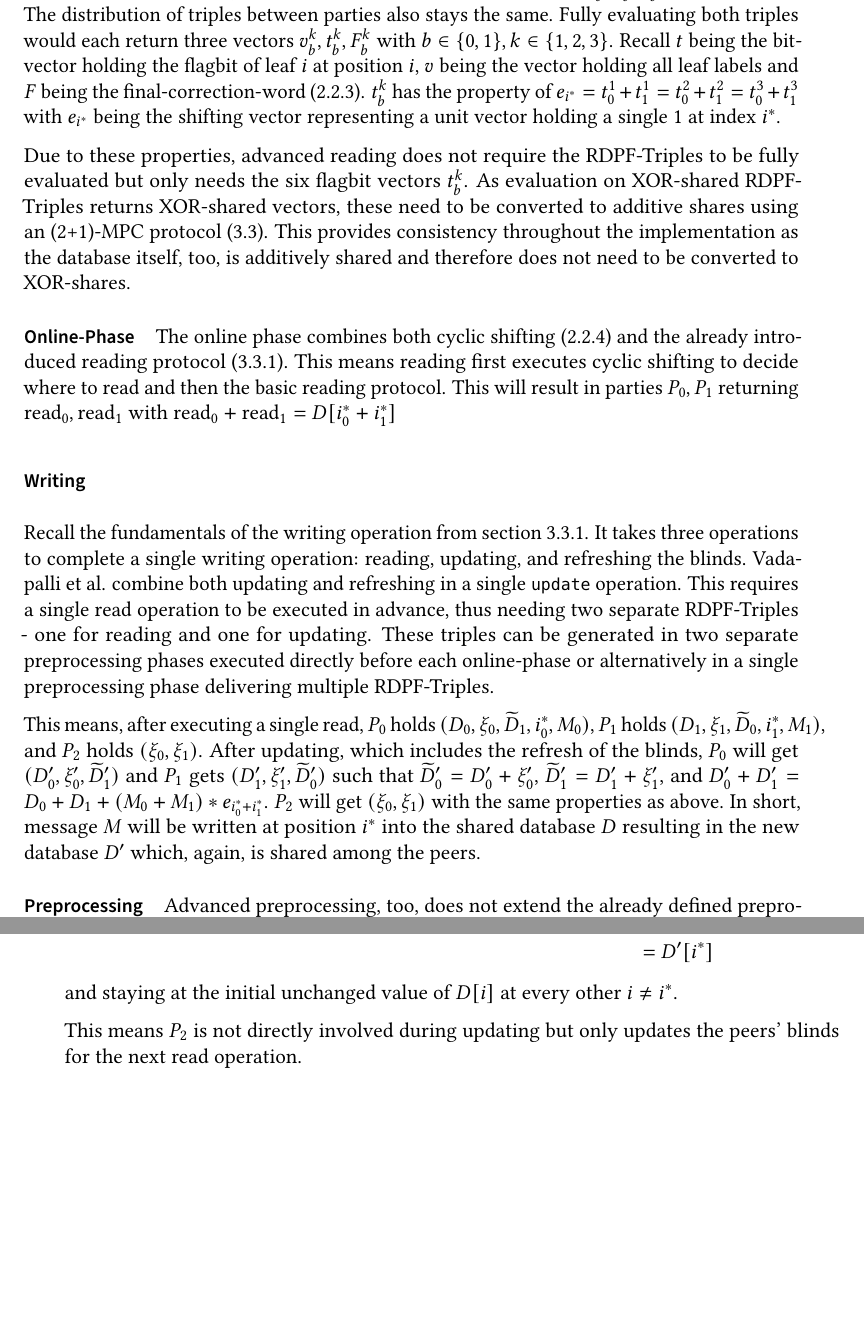
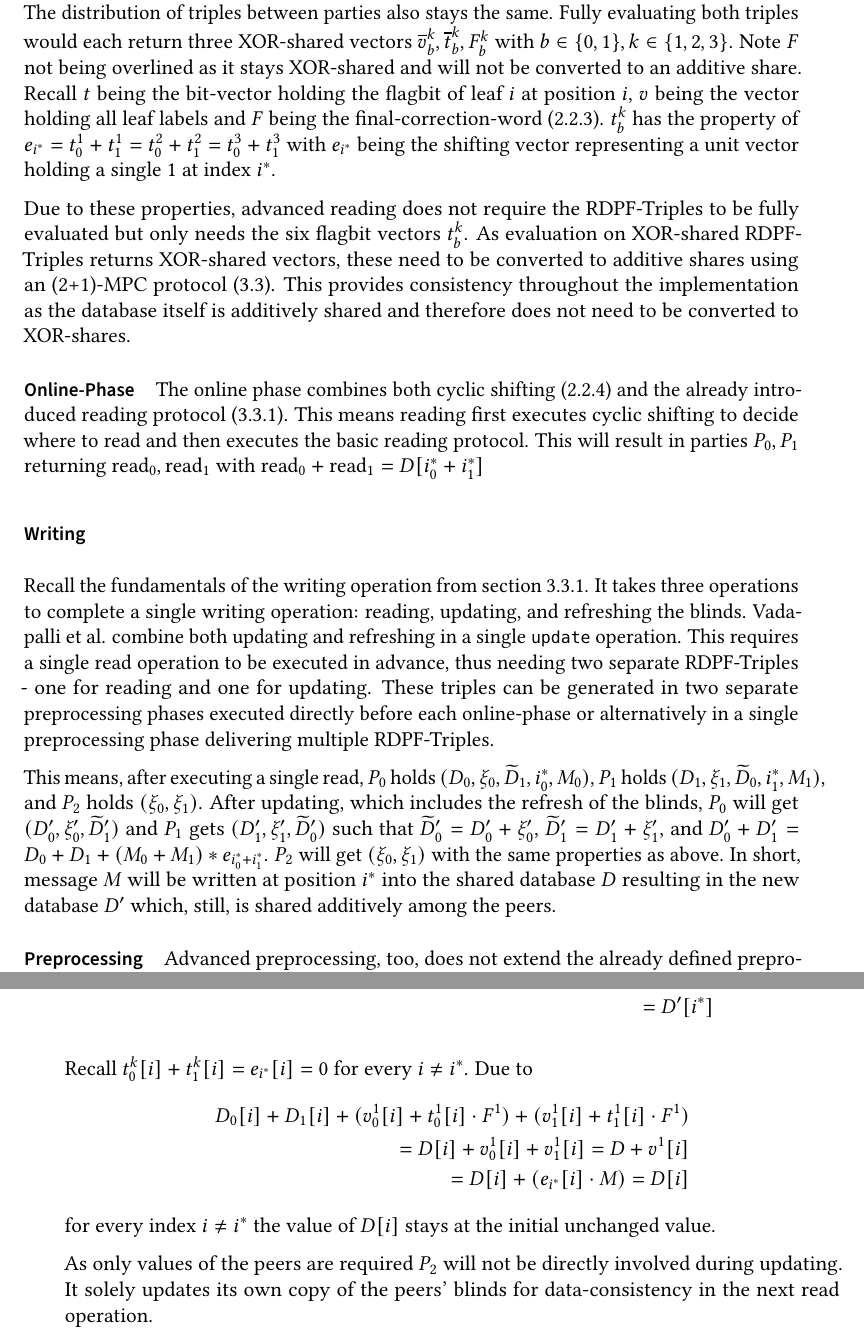
Before and after one commit to FelixWeik/BachlorsThesisORAM, a LaTeX thesis (thesis.tex, which reads sections/implementation/ScalingBasedOnProtocol.tex): two parts of pages 26 and 27 of 49, joined at a grey line, cut so that both start at the same text, the shorter picture padded with empty space. Compiled offline with pdfLaTeX; a LaTeX package or settings file that is missing is left out.

Commit message:
Schönheitskorrekturen und Abschluss Section Advanced Reading / Writing abgeschlossen

```diff
--- a/sections/implementation/ScalingBasedOnProtocol.tex
+++ b/sections/implementation/ScalingBasedOnProtocol.tex
@@ -19,17 +19,18 @@ After executing this reading operation $P_0,P_1$ will return $\text{read}_0,\tex
 Advanced preprocessing does not extend the already introduced preprocessing phase (\ref{subsub:DuoramPreprocessing}).
 It, too, generates two XOR-shared RDPF-Triples $(\overline{k}_b^1,\overline{k}_b^2,\overline{k}_b^3) \text{ with } b\in\{0,1\}$.
 The distribution of triples between parties also stays the same.
-Fully evaluating both triples would each return three vectors $v_b^k,t_b^k,F_b^k \text{ with }b\in\{0,1\},k\in\{1,2,3\}$.
+Fully evaluating both triples would each return three XOR-shared vectors $\overline{v}_b^k,\overline{t}_b^k,F_b^k \text{ with }b\in\{0,1\},k\in\{1,2,3\}$.
+Note $F$ not being overlined as it stays XOR-shared and will not be converted to an additive share.
 Recall $t$ being the bit-vector holding the flagbit of leaf $i$ at position $i$, $v$ being the vector holding all leaf labels and $F$ being the final-correction-word (\ref{sub:BGIDPFConstruction}). %//TODO nochmal Final Correction Word nachschauen und bei bedarf weiter ausführen
 $t_b^k$ has the property of $e_{i^*}=t_0^1+t_1^1=t_0^2+t_1^2=t_0^3+t_1^3$ with $e_{i^*}$ being the shifting vector representing a unit vector holding a single $1$ at index $i^*$.
 
 Due to these properties, advanced reading does not require the RDPF-Triples to be fully evaluated but only needs the six flagbit vectors $t_b^k$.
 As evaluation on XOR-shared RDPF-Triples returns XOR-shared vectors, these need to be converted to additive shares using an (2+1)-MPC protocol (\ref{sec:3pDuoram}).
-This provides consistency throughout the implementation as the database itself, too, is additively shared and therefore does not need to be converted to XOR-shares.
+This provides consistency throughout the implementation as the database itself is additively shared and therefore does not need to be converted to XOR-shares.
 
 \paragraph{Online-Phase}\label{par:advancedReadingOnline}
 The online phase combines both cyclic shifting (\ref{sub:CyclicShiftingProtocol}) and the already introduced reading protocol (\ref{par:DuoramReading}).
-This means reading first executes cyclic shifting to decide where to read and then the basic reading protocol.
+This means reading first executes cyclic shifting to decide where to read and then executes the basic reading protocol.
 This will result in parties $P_0,P_1$ returning $\text{read}_0,\text{read}_1$ with $\text{read}_0+\text{read}_1=D[i^*_0+i^*_1]$
 
 \subsubsection*{Writing}\label{subsub:advancedWriting}
@@ -42,7 +43,7 @@ These triples can be generated in two separate preprocessing phases executed dir
 This means, after executing a single read, $P_0$ holds $(D_0,\xi_0,\widetilde{D}_1,i_0^*,M_0)$, $P_1$ holds $(D_1,\xi_1,\widetilde{D}_0,i^*_1,M_1)$, and $P_2$ holds $(\xi_0,\xi_1)$.
 After updating, which includes the refresh of the blinds, $P_0$ will get $(D'_0,\xi'_0,\widetilde{D}'_1)$ and $P_1$ gets $(D'_1,\xi'_1,\widetilde{D}'_0)$ such that $\widetilde{D}'_0=D'_0+\xi'_0$, $\widetilde{D}'_1=D'_1+\xi'_1$, and $D'_0+D'_1=D_0+D_1+(M_0+M_1)*e_{i^*_0+i^*_1}$.
 $P_2$ will get $(\xi_0,\xi_1)$ with the same properties as above.
-In short, message $M$ will be written at position $i^*$ into the shared database $D$ resulting in the new database $D'$ which, again, is shared among the peers.
+In short, message $M$ will be written at position $i^*$ into the shared database $D$ resulting in the new database $D'$ which, still, is shared additively among the peers.
 
 \paragraph{Preprocessing}\label{par:advancedWritingPreproc}
 Advanced preprocessing, too, does not extend the already defined preprocessing from \ref{subsub:DuoramPreprocessing}.
@@ -77,9 +78,18 @@ Combining these values for both peers at the target index $i^*$ will result in:
     = D[i^*]+M \\
     = D'[i^*]
 \end{flalign*}
-and staying at the initial unchanged value of $D[i]$ at every other $i\neq i^*$.
 
-This means $P_2$ is not directly involved during updating but only updates the peers' blinds for the next read operation.
+Recall $t_0^k[i]+t_1^k[i]=e_{i^*}[i]=0$ for every $i\neq i^*$.
+Due to
+\begin{align*}
+    D_0[i]+D_1[i]+(v_0^1[i]+t_0^1[i]\cdot F^1)+(v_1^1[i]+t_1^1[i]\cdot F^1) \\
+    = D[i] + v_0^1[i]+v_1^1[i] = D + v^1[i] \\
+    = D[i] + (e_{i^*}[i]\cdot M) = D[i]
+\end{align*}
+for every index $i\neq i^*$ the value of $D[i]$ stays at the initial unchanged value.
+
+As only values of the peers are required $P_2$ will not be directly involved during updating.
+It solely updates its own copy of the peers' blinds for data-consistency in the next read operation.
 
 \subsection{Scaling in Theory} \label{sub:ScalingInTheory}
 \subsubsection*{General Thoughts} \label{subsub:ScalingInTheoryGeneralThoughts}
```
Also changed, not shown: sections/implementation.tex (+5 -3 lines), sections/oram/3P-DUORAM.tex (+8 -8 lines), sections/implementation/ScalingBasedOnProtocol.tex (4 more changed lines), 1 other file.
